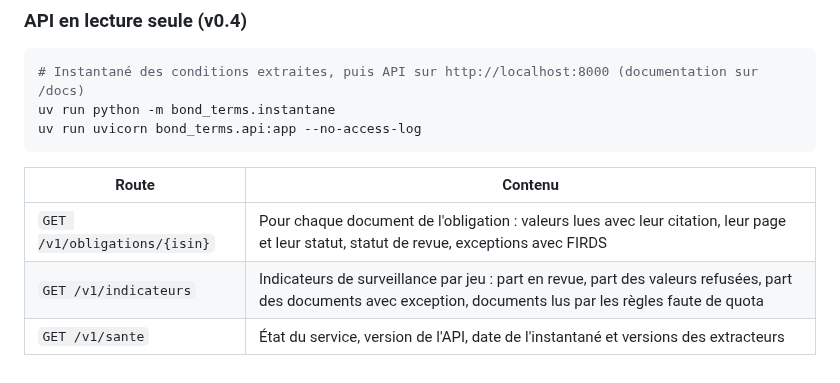
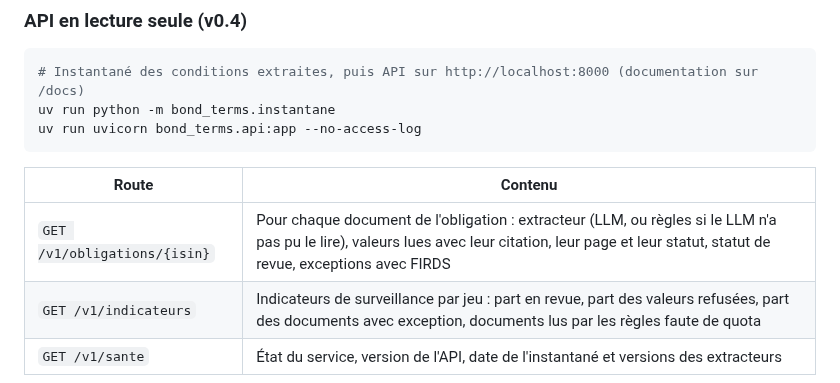
Before and after one commit to mangnathan/bond-terms, a Markdown page: README.md, the part around the change. GitHub-like rendering.

Commit message:
docs: fiches lues par les règles, signalées et relues
Référence #53

```diff
--- a/README.md
+++ b/README.md
@@ -146,7 +146,7 @@ uv run uvicorn bond_terms.api:app --no-access-log
 
 | Route | Contenu |
 |---|---|
-| `GET /v1/obligations/{isin}` | Pour chaque document de l'obligation : valeurs lues avec leur citation, leur page et leur statut, statut de revue, exceptions avec FIRDS |
+| `GET /v1/obligations/{isin}` | Pour chaque document de l'obligation : extracteur (LLM, ou règles si le LLM n'a pas pu le lire), valeurs lues avec leur citation, leur page et leur statut, statut de revue, exceptions avec FIRDS |
 | `GET /v1/indicateurs` | Indicateurs de surveillance par jeu : part en revue, part des valeurs refusées, part des documents avec exception, documents lus par les règles faute de quota |
 | `GET /v1/sante` | État du service, version de l'API, date de l'instantané et versions des extracteurs |
 
```
Also changed, not shown: CHANGELOG.md (+1 -0 lines), docs/adr/0004-service.md (+1 -0 lines).
